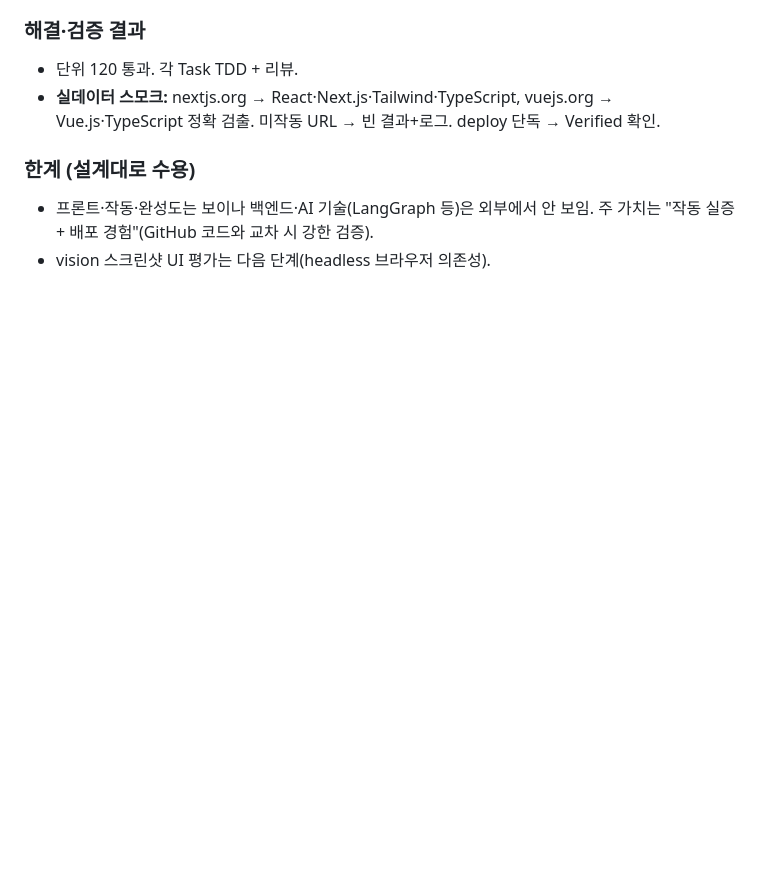
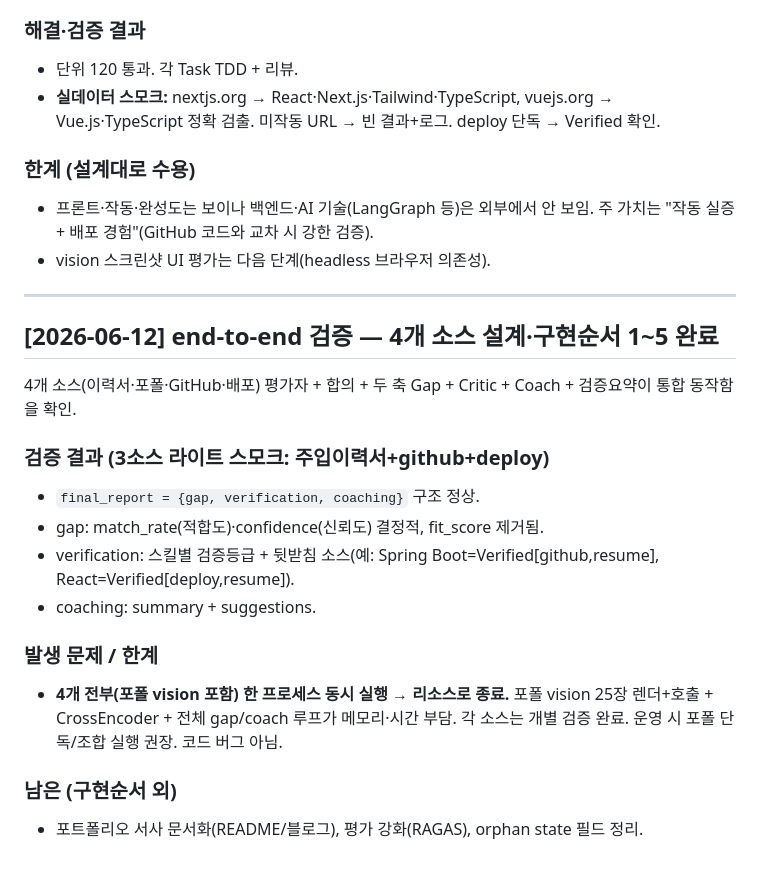
Before and after one commit to K-ismyname/jobgraphPJ, a Markdown page: progress.md, the part around the change. Rendered like a GitHub page; blank space fills up the shorter version.

Commit message:
docs: end-to-end 검증 기록 — 4개 소스·구현순서 1~5 완료

```diff
--- a/progress.md
+++ b/progress.md
@@ -622,3 +622,24 @@ AI/LLM 전용으로 잠겨 있던 후보 스킬 추출을 10개 직군 어디든
 
 - 프론트·작동·완성도는 보이나 백엔드·AI 기술(LangGraph 등)은 외부에서 안 보임. 주 가치는 "작동 실증 + 배포 경험"(GitHub 코드와 교차 시 강한 검증).
 - vision 스크린샷 UI 평가는 다음 단계(headless 브라우저 의존성).
+
+---
+
+## [2026-06-12] end-to-end 검증 — 4개 소스 설계·구현순서 1~5 완료
+
+4개 소스(이력서·포폴·GitHub·배포) 평가자 + 합의 + 두 축 Gap + Critic + Coach + 검증요약이 통합 동작함을 확인.
+
+### 검증 결과 (3소스 라이트 스모크: 주입이력서+github+deploy)
+
+- `final_report = {gap, verification, coaching}` 구조 정상.
+- gap: match_rate(적합도)·confidence(신뢰도) 결정적, fit_score 제거됨.
+- verification: 스킬별 검증등급 + 뒷받침 소스(예: Spring Boot=Verified[github,resume], React=Verified[deploy,resume]).
+- coaching: summary + suggestions.
+
+### 발생 문제 / 한계
+
+- **4개 전부(포폴 vision 포함) 한 프로세스 동시 실행 → 리소스로 종료.** 포폴 vision 25장 렌더+호출 + CrossEncoder + 전체 gap/coach 루프가 메모리·시간 부담. 각 소스는 개별 검증 완료. 운영 시 포폴 단독/조합 실행 권장. 코드 버그 아님.
+
+### 남은 (구현순서 외)
+
+- 포트폴리오 서사 문서화(README/블로그), 평가 강화(RAGAS), orphan state 필드 정리.
```
